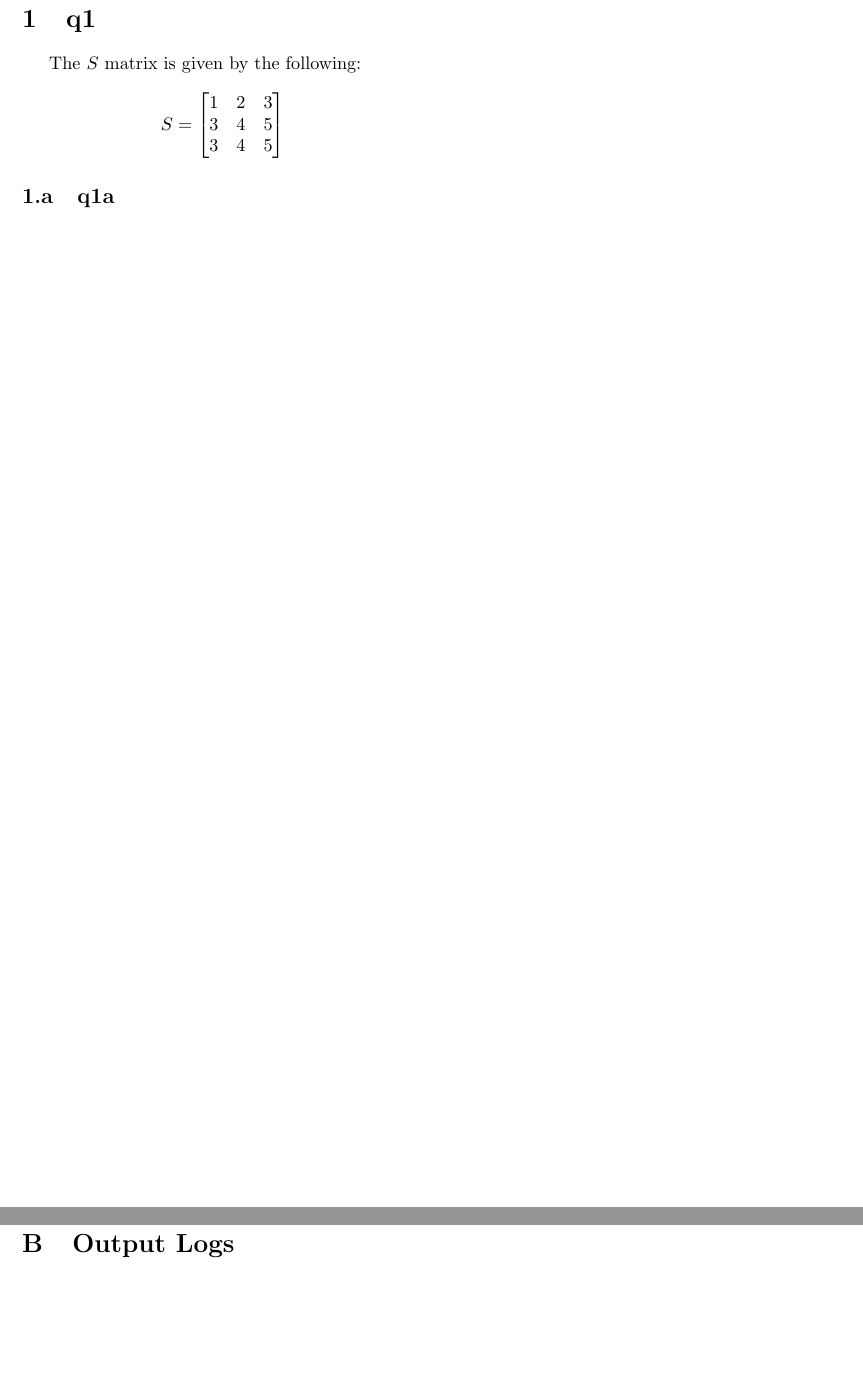
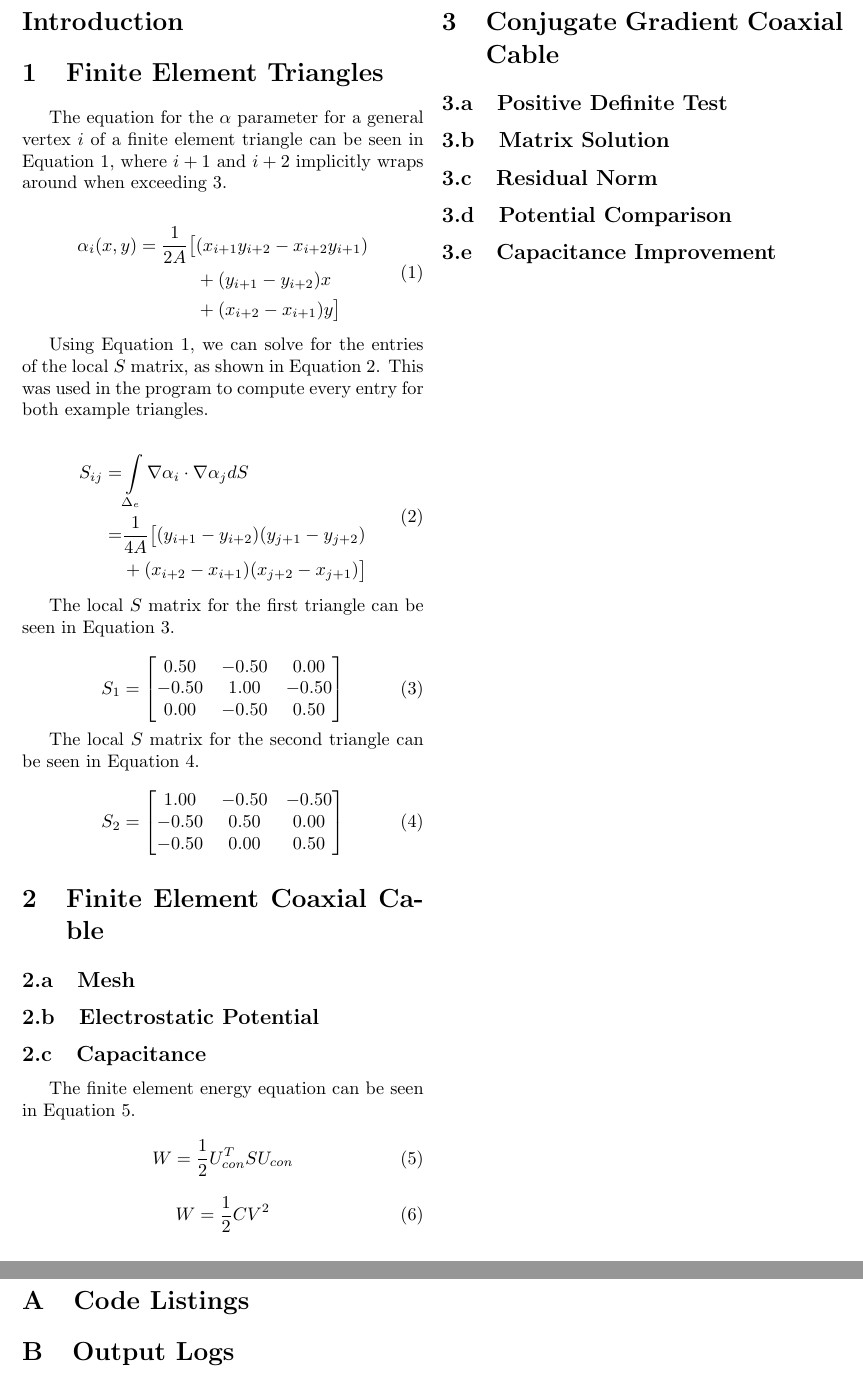
Before and after one commit to seanstappas/ecse-543-assignment2, a LaTeX document (report/report.tex): two parts of pages 3 and 4 of 4, joined at a grey line, cut at the place of the change. Compiled offline with pdfLaTeX.

Commit message:
Updated report Q1.

```diff
--- a/report/report.tex
+++ b/report/report.tex
@@ -52,19 +52,83 @@
 
 	\section*{Introduction}
 
-	\section{q1}
+	\section{Finite Element Triangles}
 
-	The $S$ matrix is given by the following:
-	\[
-	S =
-		\begin{bmatrix}
-		1 & 2 & 3 \\
-		3 & 4 & 5 \\
-		3 & 4 & 5
-		\end{bmatrix}
-	\]
+	The equation for the $\alpha$ parameter for a general vertex $i$ of a finite element triangle can be seen in \autoref{eq:alpha}, where $i+1$ and $i+2$ implicitly wraps around when exceeding 3.
 
-	\subsection{q1a}
+	\begin{equation} \label{eq:alpha}
+		\begin{split}
+			\alpha_i(x, y) = \frac{1}{2A} \big[
+			& (x_{i+1}y_{i+2} - x_{i+2}y_{i+1}) \\
+			& + (y_{i+1} - y_{i+2})x \\
+			& + (x_{i+2} - x_{i+1})y \big]
+		\end{split}
+	\end{equation}
+
+	Using \autoref{eq:alpha}, we can solve for the entries of the local $S$ matrix, as shown in \autoref{eq:local_s}. This was used in the program to compute every entry for both example triangles.
+
+	\begin{equation} \label{eq:local_s}
+		\begin{split}
+			S_{ij}
+			= &\int\displaylimits_{\Delta_e}\nabla\alpha_i\cdot\nabla\alpha_j dS \\
+			= &\frac{1}{4A} \big[ (y_{i+1} - y_{i+2})(y_{j+1} - y_{j+2}) \\
+			&+ (x_{i+2} - x_{i+1})(x_{j+2} - x_{j+1})
+			\big]
+		\end{split}
+	\end{equation}
+
+	The local $S$ matrix for the first triangle can be seen in \autoref{eq:local_s1}.
+
+	\begin{equation} \label{eq:local_s1}
+		S_1 =
+			\begin{bmatrix}
+				0.50 & -0.50 & 0.00 \\
+				-0.50 & 1.00 & -0.50 \\
+				0.00 & -0.50 & 0.50
+			\end{bmatrix}
+	\end{equation}
+
+	The local $S$ matrix for the second triangle can be seen in \autoref{eq:local_s2}.
+
+	\begin{equation} \label{eq:local_s2}
+		S_2 =
+			\begin{bmatrix}
+				1.00 & -0.50 & -0.50 \\
+				-0.50 & 0.50 & 0.00 \\
+				-0.50 & 0.00 & 0.50
+			\end{bmatrix}
+	\end{equation}
+
+	\section{Finite Element Coaxial Cable}
+
+	\subsection{Mesh}
+
+	\subsection{Electrostatic Potential}
+
+	\subsection{Capacitance}
+
+	The finite element energy equation can be seen in \autoref{eq:energy}.
+
+	\begin{equation} \label{eq:energy}
+		W = \frac{1}{2} U_{con}^T S U_{con}
+	\end{equation}
+
+	% TODO: Find correct equation here
+	\begin{equation} \label{eq:energy_capacitor}
+		W = \frac{1}{2} C V^2
+	\end{equation}
+
+	\section{Conjugate Gradient Coaxial Cable}
+
+	\subsection{Positive Definite Test}
+
+	\subsection{Matrix Solution}
+
+	\subsection{Residual Norm}
+
+	\subsection{Potential Comparison}
+
+	\subsection{Capacitance Improvement}
 
 %	\begin{figure}[!htb]
 %		\centering
```
Also changed, not shown: report/report.pdf.
